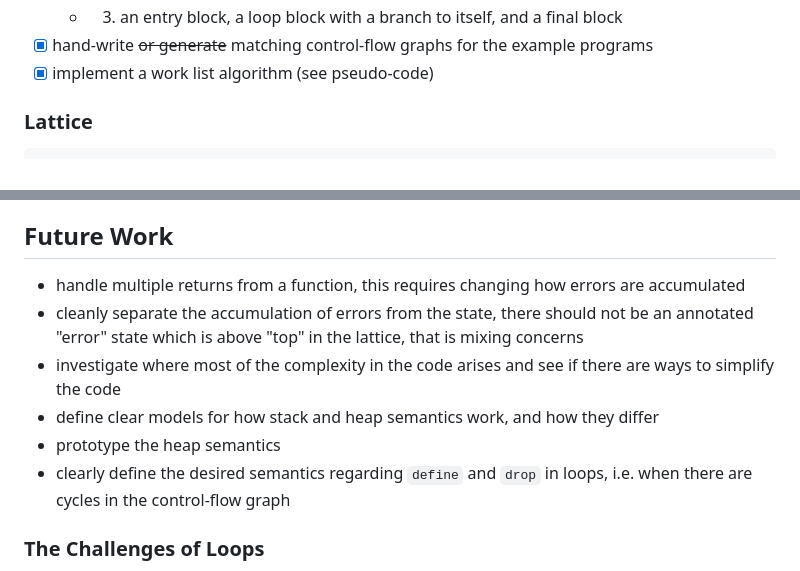
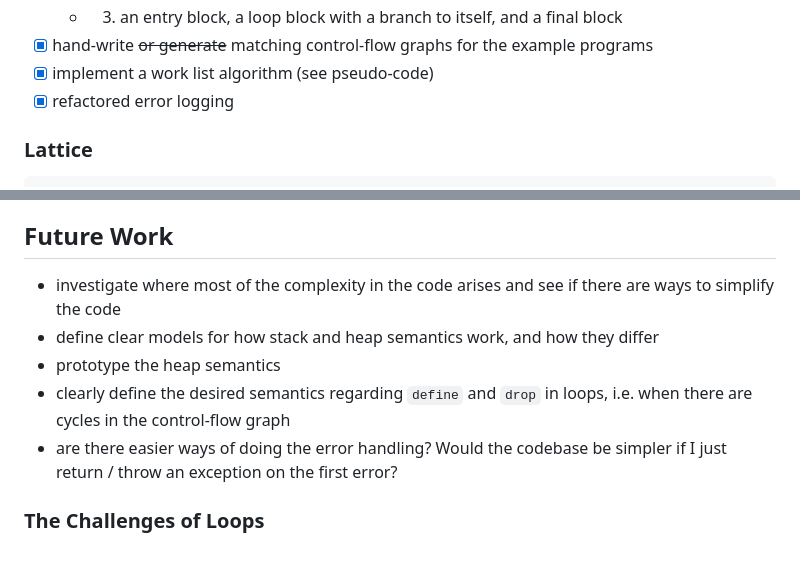
Before and after one commit to mnikander/lab, a Markdown page: 0020-dataflow/readme.md, 2 parts joined by grey strips. Rendered like a GitHub page.

Commit message:
0020 update notes and future work

````diff
--- a/0020-dataflow/readme.md
+++ b/0020-dataflow/readme.md
@@ -51,6 +51,7 @@ end procedure
     - 3. an entry block, a loop block with a branch to itself, and a final block
 - [x] hand-write ~~or generate~~ matching control-flow graphs for the example programs
 - [x] implement a work list algorithm (see pseudo-code)
+- [x] refactored error logging
 
 ### Lattice
 ```
@@ -131,12 +132,11 @@ It makes program concerns more intertwined, so it makes it more complex to reaso
 <!-- Are there follow-up questions? -->
 <!-- Can I create a concrete ticket/issue from this? -->
 
-- handle multiple returns from a function, this requires changing how errors are accumulated
-- cleanly separate the accumulation of errors from the state, there should not be an annotated "error" state which is above "top" in the lattice, that is mixing concerns
 - investigate where most of the complexity in the code arises and see if there are ways to simplify the code
 - define clear models for how stack and heap semantics work, and how they differ
 - prototype the heap semantics
 - clearly define the desired semantics regarding `define` and `drop` in loops, i.e. when there are cycles in the control-flow graph
+- are there easier ways of doing the error handling? Would the codebase be simpler if I just return / throw an exception on the first error?
 
 
 ### The Challenges of Loops
````
